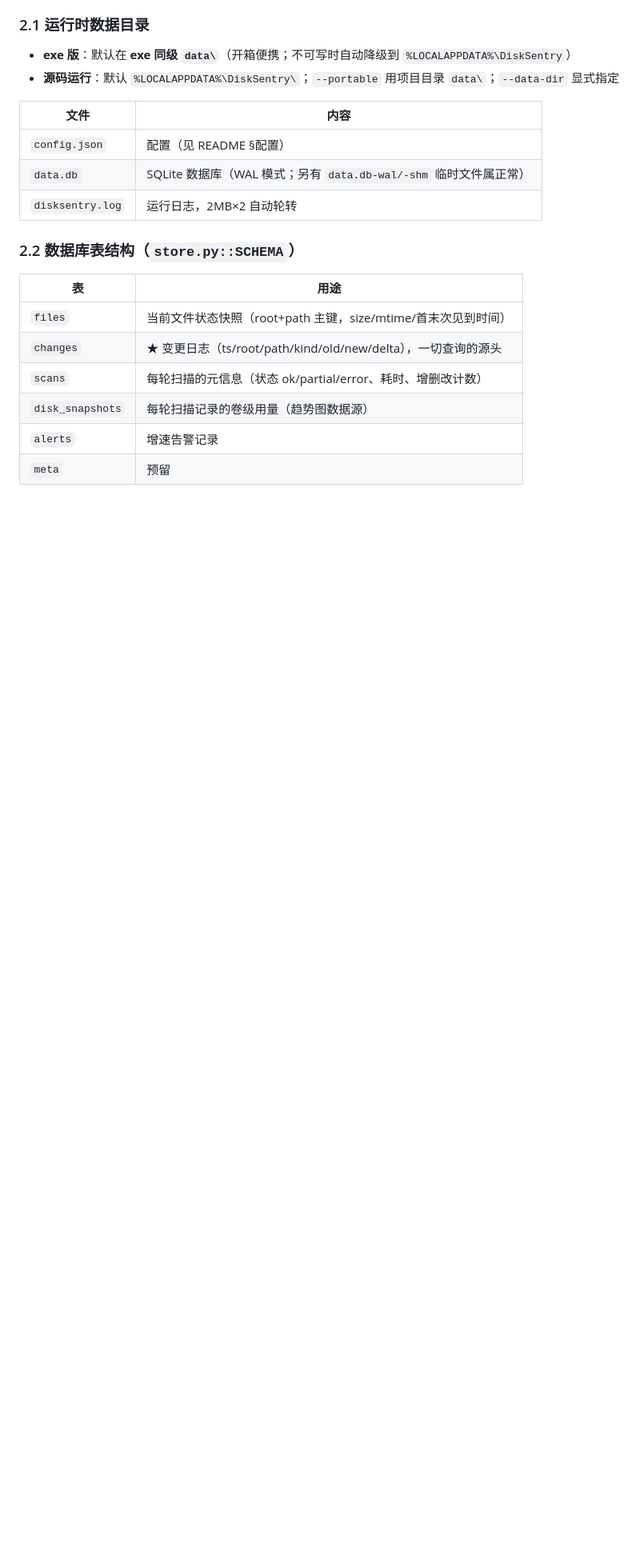
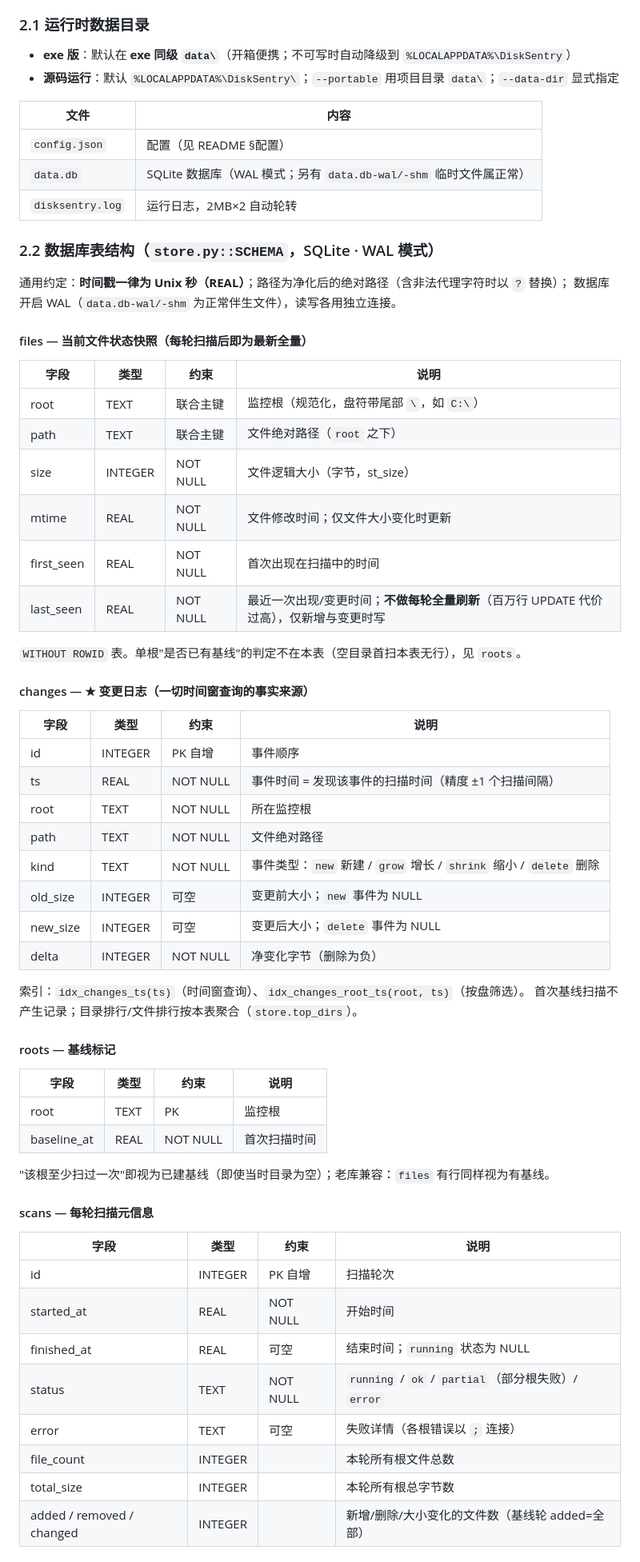
Before and after one commit to MoncozGC/DiskSentry, a Markdown page: DEVELOPMENT.md, the part around one of its changes. Shown at 80% size. GitHub-like rendering; blank space fills up the shorter version.

Commit message:
docs: 开发文档补全全部 8 张 SQLite 表结构与字段说明（含索引、语义与保留策略）

```diff
--- a/DEVELOPMENT.md
+++ b/DEVELOPMENT.md
@@ -100,13 +103,59 @@ monitor/
 | `data.db` | SQLite 数据库（WAL 模式；另有 `data.db-wal/-shm` 临时文件属正常） |
 | `disksentry.log` | 运行日志，2MB×2 自动轮转 |
 
-### 2.2 数据库表结构（`store.py::SCHEMA`）
+### 2.2 数据库表结构（`store.py::SCHEMA`，SQLite · WAL 模式）
 
-| 表 | 用途 |
-| --- | --- |
-| `files` | 当前文件状态快照（root+path 主键，size/mtime/首末次见到时间） |
-| `changes` | ★ 变更日志（ts/root/path/kind/old/new/delta），一切查询的源头 |
-| `scans` | 每轮扫描的元信息（状态 ok/partial/error、耗时、增删改计数） |
-| `disk_snapshots` | 每轮扫描记录的卷级用量（趋势图数据源） |
-| `alerts` | 增速告警记录 |
-| `meta` | 预留 |
+通用约定：**时间戳一律为 Unix 秒（REAL）**；路径为净化后的绝对路径（含非法代理字符时以 `?` 替换）；
+数据库开启 WAL（`data.db-wal/-shm` 为正常伴生文件），读写各用独立连接。
+
+#### files — 当前文件状态快照（每轮扫描后即为最新全量）
+
+| 字段 | 类型 | 约束 | 说明 |
+| --- | --- | --- | --- |
+| root | TEXT | 联合主键 | 监控根（规范化，盘符带尾部 `\`，如 `C:\`） |
+| path | TEXT | 联合主键 | 文件绝对路径（`root` 之下） |
+| size | INTEGER | NOT NULL | 文件逻辑大小（字节，st_size） |
+| mtime | REAL | NOT NULL | 文件修改时间；仅文件大小变化时更新 |
+| first_seen | REAL | NOT NULL | 首次出现在扫描中的时间 |
+| last_seen | REAL | NOT NULL | 最近一次出现/变更时间；**不做每轮全量刷新**（百万行 UPDATE 代价过高），仅新增与变更时写 |
+
+`WITHOUT ROWID` 表。单根"是否已有基线"的判定不在本表（空目录首扫本表无行），见 `roots`。
+
+#### changes — ★ 变更日志（一切时间窗查询的事实来源）
+
+| 字段 | 类型 | 约束 | 说明 |
+| --- | --- | --- | --- |
+| id | INTEGER | PK 自增 | 事件顺序 |
+| ts | REAL | NOT NULL | 事件时间 = 发现该事件的扫描时间（精度 ±1 个扫描间隔） |
+| root | TEXT | NOT NULL | 所在监控根 |
+| path | TEXT | NOT NULL | 文件绝对路径 |
+| kind | TEXT | NOT NULL | 事件类型：`new` 新建 / `grow` 增长 / `shrink` 缩小 / `delete` 删除 |
+| old_size | INTEGER | 可空 | 变更前大小；`new` 事件为 NULL |
+| new_size | INTEGER | 可空 | 变更后大小；`delete` 事件为 NULL |
+| delta | INTEGER | NOT NULL | 净变化字节（删除为负） |
+
+索引：`idx_changes_ts(ts)`（时间窗查询）、`idx_changes_root_ts(root, ts)`（按盘筛选）。
+首次基线扫描不产生记录；目录排行/文件排行按本表聚合（`store.top_dirs`）。
+
+#### roots — 基线标记
+
+| 字段 | 类型 | 约束 | 说明 |
+| --- | --- | --- | --- |
+| root | TEXT | PK | 监控根 |
+| baseline_at | REAL | NOT NULL | 首次扫描时间 |
+
+"该根至少扫过一次"即视为已建基线（即使当时目录为空）；老库兼容：`files` 有行同样视为有基线。
+
+#### scans — 每轮扫描元信息
+
+| 字段 | 类型 | 约束 | 说明 |
+| --- | --- | --- | --- |
+| id | INTEGER | PK 自增 | 扫描轮次 |
+| started_at | REAL | NOT NULL | 开始时间 |
+| finished_at | REAL | 可空 | 结束时间；`running` 状态为 NULL |
+| status | TEXT | NOT NULL | `running` / `ok` / `partial`（部分根失败）/ `error` |
+| error | TEXT | 可空 | 失败详情（各根错误以 `;` 连接） |
+| file_count | INTEGER | | 本轮所有根文件总数 |
+| total_size | INTEGER | | 本轮所有根总字节数 |
+| added / removed / changed | INTEGER | | 新增/删除/大小变化的文件数（基线轮 added=全部） |
+
```
Also changed, not shown: other parts of DEVELOPMENT.md (+47 -1 lines).
